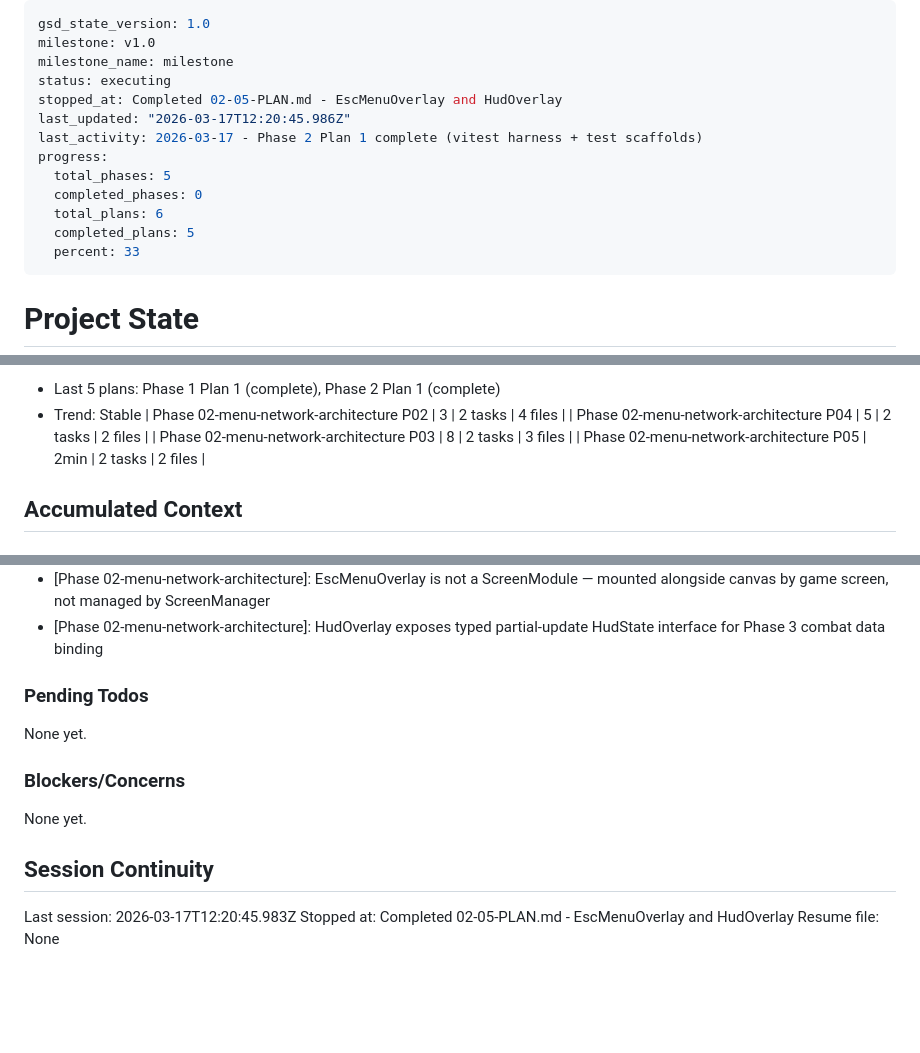
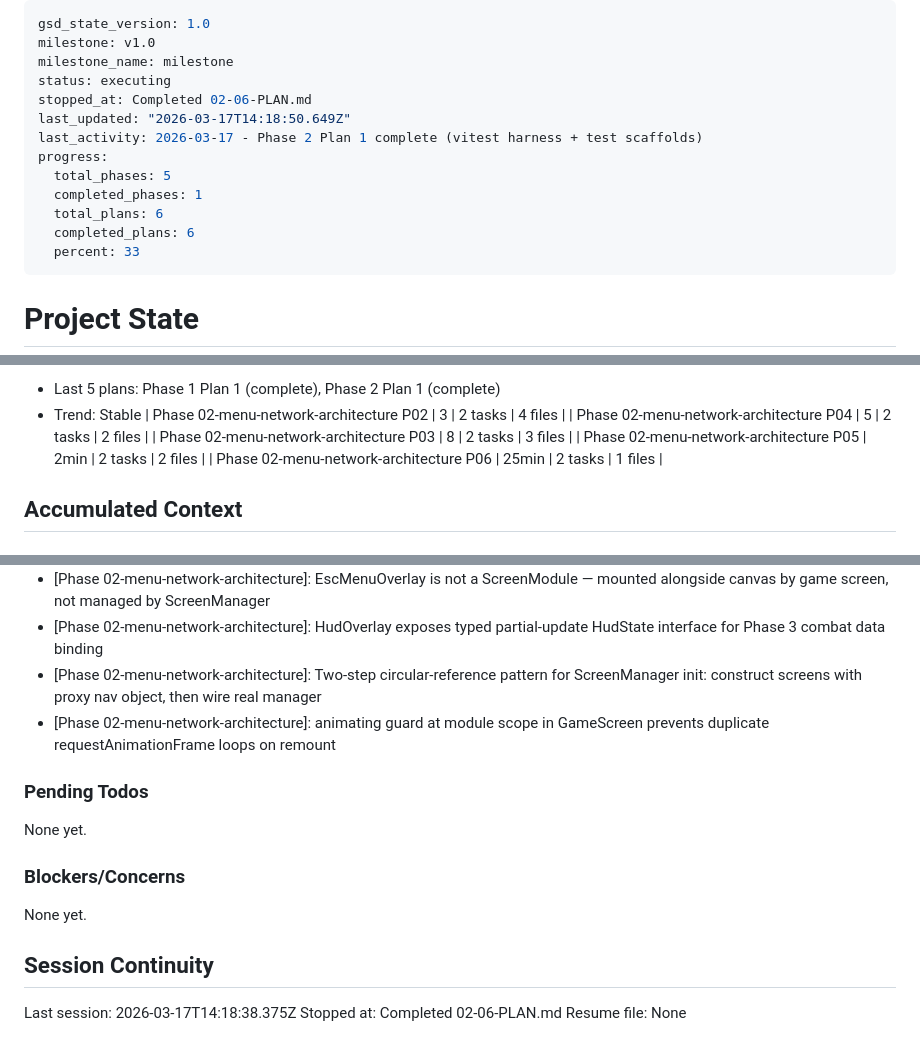
Before and after one commit to kant0x/Valkyrix, a Markdown page: .planning/STATE.md, 3 parts joined by grey strips. Rendered like a GitHub page; blank space fills up the shorter version.

Commit message:
docs(02-06): complete screen integration plan - all 6 Phase 2 plans done
- Add 02-06-SUMMARY.md: GameScreen wrapping existing game loop wired into ScreenManager
- Update STATE.md: progress 100%, decisions recorded, session updated
- Update ROADMAP.md: Phase 2 marked Complete (6/6 summaries)

Co-Authored-By: Claude Sonnet 4.6 <noreply@anthropic.com>

```diff
--- a/.planning/STATE.md
+++ b/.planning/STATE.md
@@ -3,14 +3,14 @@ gsd_state_version: 1.0
 milestone: v1.0
 milestone_name: milestone
 status: executing
-stopped_at: Completed 02-05-PLAN.md - EscMenuOverlay and HudOverlay
-last_updated: "2026-03-17T12:20:45.986Z"
+stopped_at: Completed 02-06-PLAN.md
+last_updated: "2026-03-17T14:18:50.649Z"
 last_activity: 2026-03-17 - Phase 2 Plan 1 complete (vitest harness + test scaffolds)
 progress:
   total_phases: 5
-  completed_phases: 0
+  completed_phases: 1
   total_plans: 6
-  completed_plans: 5
+  completed_plans: 6
   percent: 33
 ---
 
@@ -53,6 +53,7 @@ Progress: [███░░░░░░░] 33%
 | Phase 02-menu-network-architecture P04 | 5 | 2 tasks | 2 files |
 | Phase 02-menu-network-architecture P03 | 8 | 2 tasks | 3 files |
 | Phase 02-menu-network-architecture P05 | 2min | 2 tasks | 2 files |
+| Phase 02-menu-network-architecture P06 | 25min | 2 tasks | 1 files |
 
 ## Accumulated Context
 
@@ -76,6 +77,8 @@ Recent decisions affecting current work:
 - [Phase 02-menu-network-architecture]: connectWallet() JSDoc annotates user-gesture requirement — browsers block wallet popups from programmatic calls
 - [Phase 02-menu-network-architecture]: EscMenuOverlay is not a ScreenModule — mounted alongside canvas by game screen, not managed by ScreenManager
 - [Phase 02-menu-network-architecture]: HudOverlay exposes typed partial-update HudState interface for Phase 3 combat data binding
+- [Phase 02-menu-network-architecture]: Two-step circular-reference pattern for ScreenManager init: construct screens with proxy nav object, then wire real manager
+- [Phase 02-menu-network-architecture]: animating guard at module scope in GameScreen prevents duplicate requestAnimationFrame loops on remount
 
 ### Pending Todos
 
@@ -87,6 +90,6 @@ None yet.
 
 ## Session Continuity
 
-Last session: 2026-03-17T12:20:45.983Z
-Stopped at: Completed 02-05-PLAN.md - EscMenuOverlay and HudOverlay
+Last session: 2026-03-17T14:18:38.375Z
+Stopped at: Completed 02-06-PLAN.md
 Resume file: None
```
Also changed, not shown: .planning/ROADMAP.md (+2 -2 lines), 1 other file.
